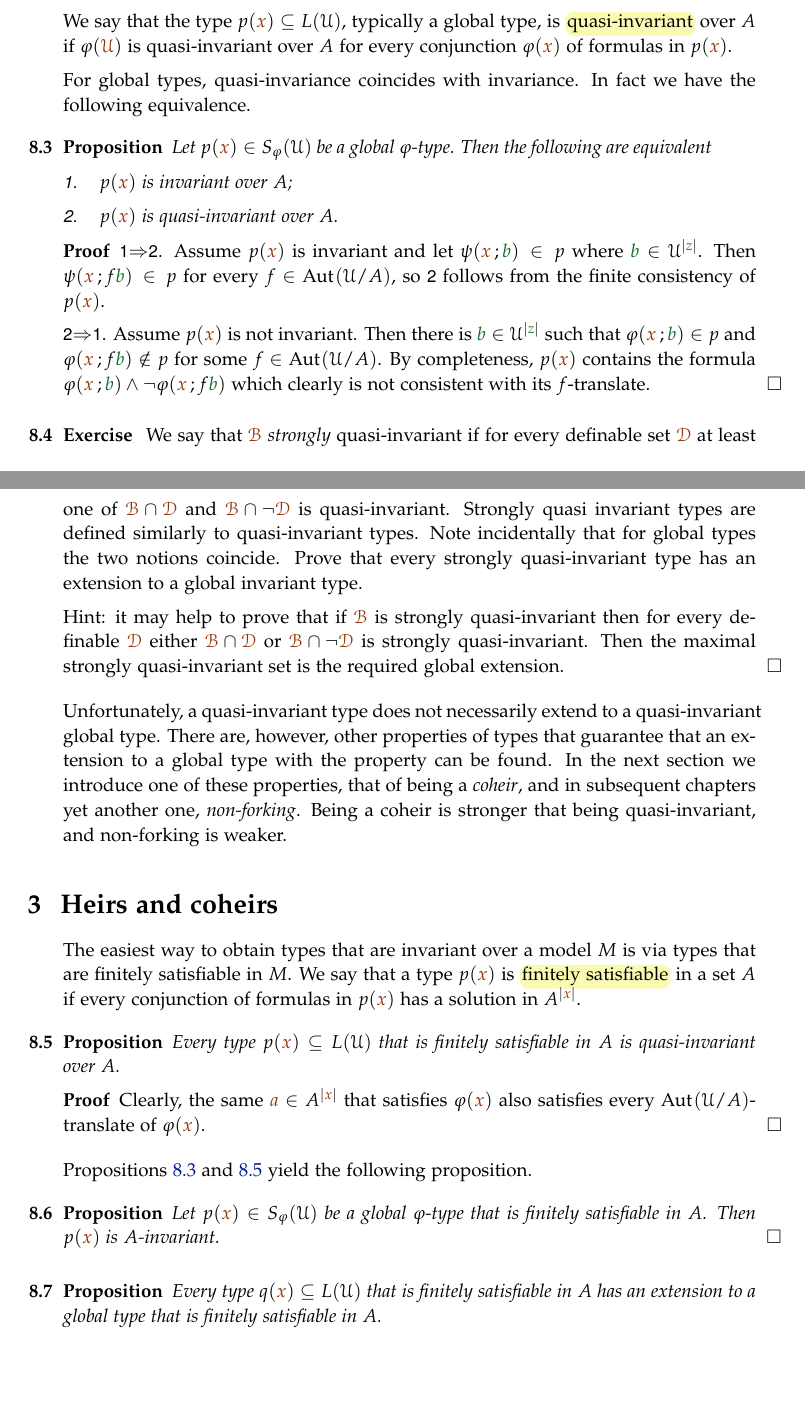
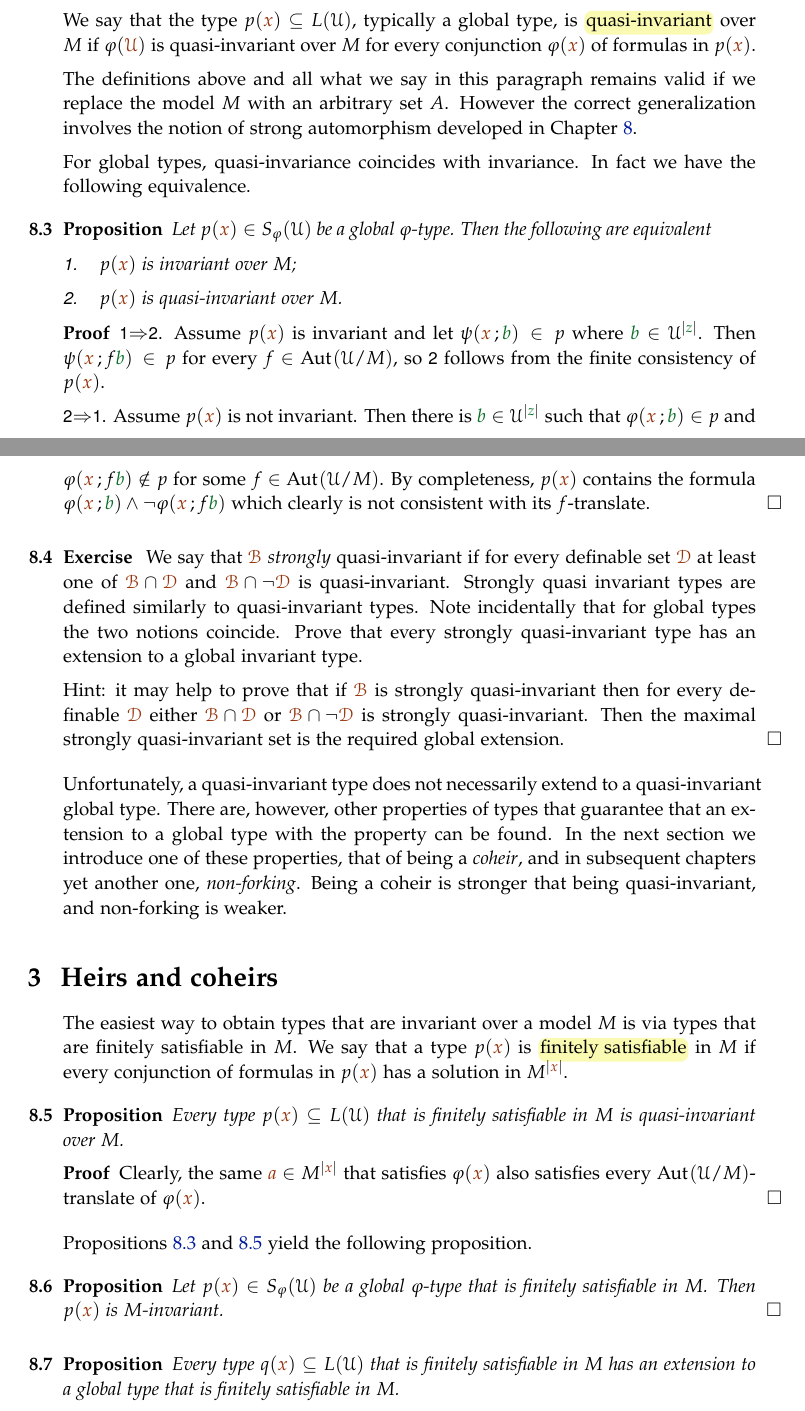
Before and after one commit to domenicozambella/creche, a LaTeX thesis (creche.tex, which reads invariant.tex): two parts of pages 59 and 60 of 92 before the commit and two parts of pages 60 and 61 of 93 after it, joined at a grey line, cut so that both start at the same text, the shorter picture padded with empty space. Compiled offline with pdfLaTeX.

Commit message:
prima della stampa

```diff
--- a/invariant.tex
+++ b/invariant.tex
@@ -110,9 +110,12 @@ Note that \ssf{it3} applies to global types $p({\mr x})\in S(\U)$ but not to $\p
 \section{Invariance from a dual perspective}
 
 \noindent\llap{\textcolor{red}{\Large\danger}\kern1.5ex}The following terminology is non-standard.
-We say that the set $\mrB\subseteq\U^{|{\mr x}|}$, typically a definable set, is \emph{quasi-invariant\/} over $A$ if whenever $f_1,\dots,f_n$ is a finite tuple of automorphisms in $\Aut(\U/A)$, the sets $f_i[\mrB]$ have non-empty intersection.
+We say that the set $\mrB\subseteq\U^{|{\mr x}|}$, typically a definable set, is \emph{quasi-invariant\/} over $M$ if whenever $f_1,\dots,f_n$ is a finite tuple of automorphisms in $\Aut(\U/M)$, the sets $f_i[\mrB]$ have non-empty intersection.
 
-We say that the type $p({\mr x})\subseteq L(\U)$, typically a global type, is \emph{quasi-invariant\/} over $A$ if $\phi({\mr\U})$ is quasi-invariant over $A$  for every  conjunction $\phi({\mr x})$ of formulas in $p({\mr x})$.
+We say that the type $p({\mr x})\subseteq L(\U)$, typically a global type, is \emph{quasi-invariant\/} over $M$ if $\phi({\mr\U})$ is quasi-invariant over $M$  for every  conjunction $\phi({\mr x})$ of formulas in $p({\mr x})$.
+
+The definitions above and all what we say in this paragraph remains valid if we replace the model $M$ with an arbitrary set $A$.
+However the correct generalization involves the notion of strong automorphism developed in Chapter~\ref{invariant}.
 %For types of small cardinality, this is equivalent to requiring that $p({\mr\U})$ is quasi-invariant.
 % So, the type $p({\mr x})$ is quasi-invariant if the set $p({\mr\V})$ is invariant, where $\V$ is an large saturated extension of $\U$, see Exercise~\ref{ex_quasi_inv_type}.
 
@@ -122,18 +125,18 @@ For global types, quasi-invariance coincides with invariance. In fact we have th
 \begin{proposition}\label{prop_invariance-quasi-invariance}
 Let $p({\mr x})\in S_{\phi}(\U)$ be a global $\phi$-type. Then the following are equivalent
 \begin{itemize}
-\item[1.] $p({\mr x})$ is invariant over $A$;
-\item[2.] $p({\mr x})$ is quasi-invariant over $A$.
+\item[1.] $p({\mr x})$ is invariant over $M$;
+\item[2.] $p({\mr x})$ is quasi-invariant over $M$.
 \end{itemize}
 \end{proposition}
 \begin{proof}
 \ssf{1}$\IMP$\ssf{2}.
 Assume $p({\mr x})$ is invariant and let $\psi({\mr x}\,;{\gr b})\,\in\, p$ where ${\gr b}\in\U^{|{\gr z}|}$.
-Then $\psi({\mr x}\,;f{\gr b})\,\in\, p$ for every $f\in\Aut(\U/A)$, so \ssf{2} follows from the finite consistency of $p({\mr x})$.
+Then $\psi({\mr x}\,;f{\gr b})\,\in\, p$ for every $f\in\Aut(\U/M)$, so \ssf{2} follows from the finite consistency of $p({\mr x})$.
 
 \ssf{2}$\IMP$\ssf{1}.
 Assume $p({\mr x})$ is not invariant.
-Then there is ${\gr b}\in\U^{|{\gr z}|}$ such that $\phi({\mr x}\,;{\gr b})\in p$ and $\phi({\mr x}\,;f{\gr b})\notin p$ for some  $f\in\Aut(\U/A)$.
+Then there is ${\gr b}\in\U^{|{\gr z}|}$ such that $\phi({\mr x}\,;{\gr b})\in p$ and $\phi({\mr x}\,;f{\gr b})\notin p$ for some  $f\in\Aut(\U/M)$.
 By completeness, $p({\mr x})$ contains the formula $\phi({\mr x}\,;{\gr b})\wedge\neg\phi({\mr x}\,;f{\gr b})$ which clearly is not consistent with its $f$-translate.
 \end{proof}
 
@@ -200,26 +203,26 @@ Every non piecewise drifting type extends to a non drifting global type.
 \section{Heirs and coheirs}
 
 The easiest way to obtain types that are invariant over a model $M$ is via types that are finitely satisfiable in $M$.
-We say that a type $p({\mr x})$ is  \emph{finitely satisfiable\/} in a set $A$ if every conjunction of formulas in $p({\mr x})$ has a solution in $A^{|{\mr x}|}$.
+We say that a type $p({\mr x})$ is  \emph{finitely satisfiable\/} in $M$ if every conjunction of formulas in $p({\mr x})$ has a solution in $M^{|{\mr x}|}$.
 
 
 \begin{proposition}\label{prop_coeredi_quasiinvarienti}
-Every type $p({\mr x})\subseteq L(\U)$ that is finitely satisfiable in $A$ is quasi-invariant over $A$.
+Every type $p({\mr x})\subseteq L(\U)$ that is finitely satisfiable in $M$ is quasi-invariant over $M$.
 \end{proposition}
 
 \begin{proof}
-Clearly, the same ${\mr a}\in A^{|{\mr x}|}$ that satisfies $\phi({\mr x})$ also satisfies every $\Aut(\U/A)$-translate of $\phi({\mr x})$.
+Clearly, the same ${\mr a}\in M^{|{\mr x}|}$ that satisfies $\phi({\mr x})$ also satisfies every $\Aut(\U/M)$-translate of $\phi({\mr x})$.
 \end{proof}
 
 Propositions~\ref{prop_invariance-quasi-invariance} and~\ref{prop_coeredi_quasiinvarienti} yield the following proposition.
 
 \begin{proposition}\label{prop_coeredi_invarienti}
-Let $p({\mr x})\in S_{\phi}(\U)$ be a global $\phi$-type that is finitely satisfiable in $A$.
-Then $p({\mr x})$ is $A$-in\-vari\-ant.\QED
+Let $p({\mr x})\in S_{\phi}(\U)$ be a global $\phi$-type that is finitely satisfiable in $M$.
+Then $p({\mr x})$ is $M$-in\-vari\-ant.\QED
 \end{proposition}
 
 \begin{proposition}\label{prop_exisntence_coheirs}
-Every type $q({\mr x})\subseteq L(\U)$ that is finitely satisfiable in $A$ has an extension to a global type that is finitely satisfiable in $A$.
+Every type $q({\mr x})\subseteq L(\U)$ that is finitely satisfiable in $M$ has an extension to a global type that is finitely satisfiable in $M$.
 \end{proposition}
 
 \begin{proof}
```
Also changed, not shown: countable.tex (+1 -1 lines), imaginary.tex (+9 -6 lines), ramsey.tex (+2 -2 lines), creche.pdf, invariant.tex (14 more changed lines).
